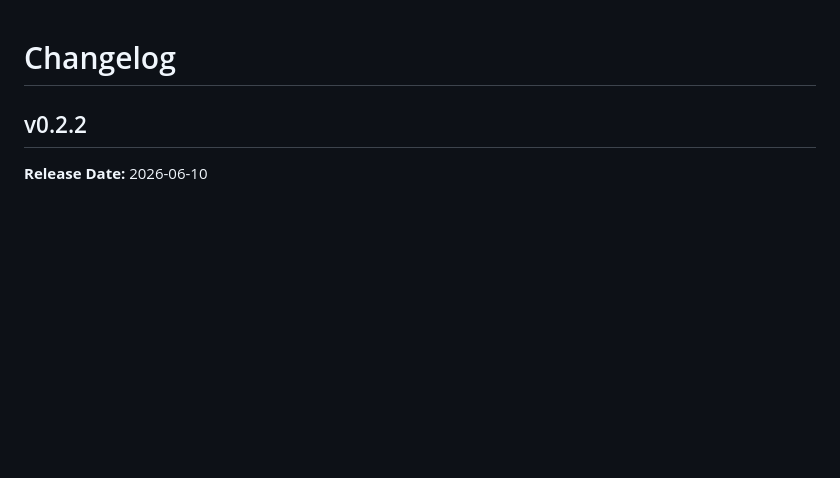
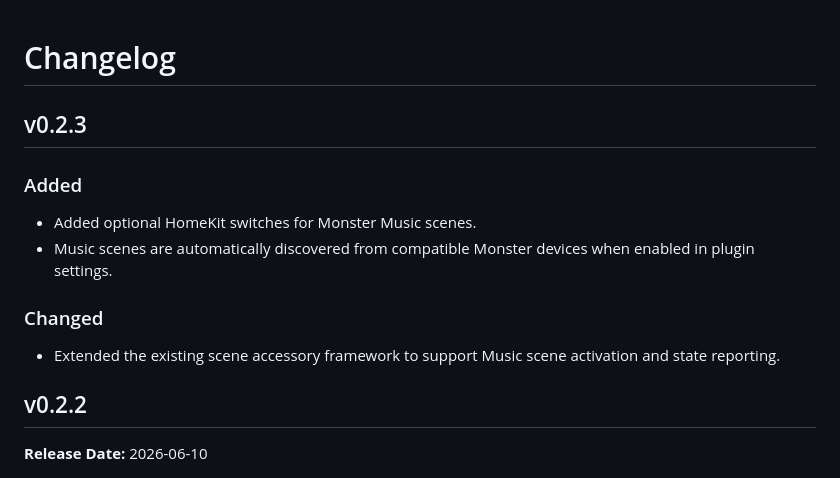
Before and after one commit to dash16/homebridge-monster-smart-lighting, a Markdown page: CHANGELOG.md, the part around the change. GitHub-like rendering; blank space fills up the shorter version.

```diff
--- a/CHANGELOG.md
+++ b/CHANGELOG.md
@@ -1,4 +1,13 @@
 # Changelog
+
+## v0.2.3
+
+### Added
+- Added optional HomeKit switches for Monster Music scenes.
+- Music scenes are automatically discovered from compatible Monster devices when enabled in plugin settings.
+
+### Changed
+- Extended the existing scene accessory framework to support Music scene activation and state reporting.
 
 ## v0.2.2
 
```
